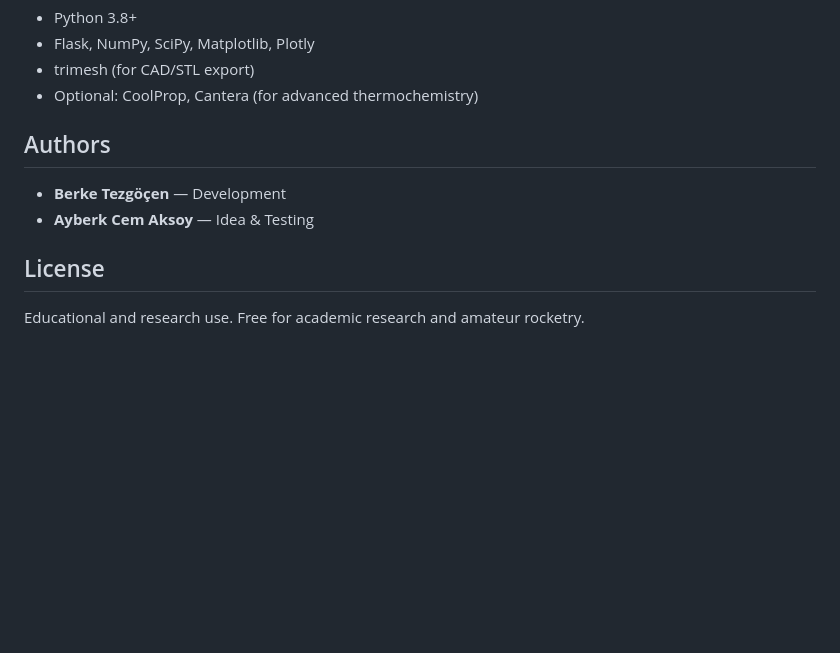
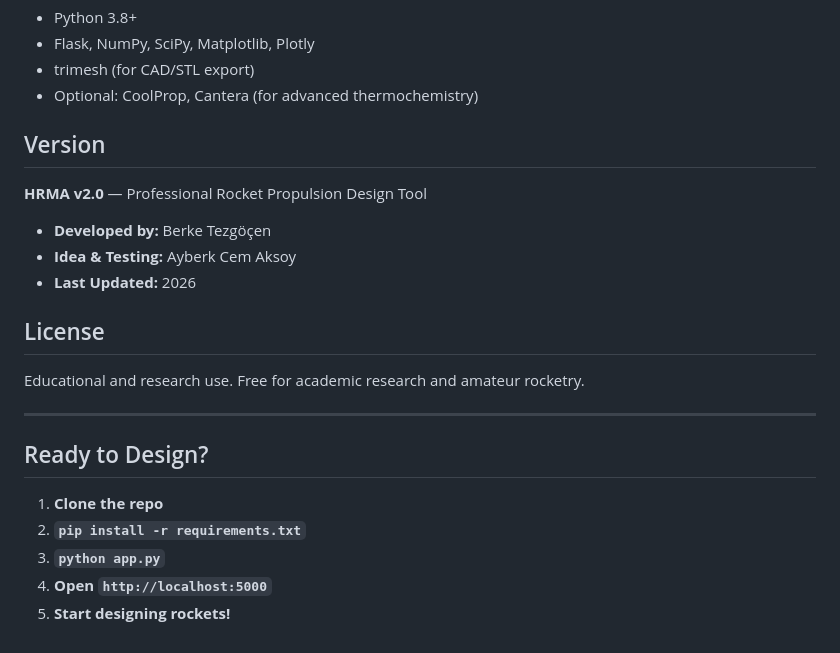
Before and after one commit to berketez/HRMA-Hybrit-Rocket-Motor-Analysis-Program, a Markdown page: README.md, the part around the change. Rendered like a GitHub page; blank space fills up the shorter version.

Commit message:
Add version info and quick start footer back to README

```diff
--- a/README.md
+++ b/README.md
@@ -127,11 +127,24 @@ STL files are compatible with Fusion 360, SolidWorks, FreeCAD, and 3D printers.
 - trimesh (for CAD/STL export)
 - Optional: CoolProp, Cantera (for advanced thermochemistry)
 
-## Authors
+## Version
 
-- **Berke Tezgöçen** — Development
-- **Ayberk Cem Aksoy** — Idea & Testing
+**HRMA v2.0** — Professional Rocket Propulsion Design Tool
+
+- **Developed by:** Berke Tezgöçen
+- **Idea & Testing:** Ayberk Cem Aksoy
+- **Last Updated:** 2026
 
 ## License
 
 Educational and research use. Free for academic research and amateur rocketry.
+
+---
+
+## Ready to Design?
+
+1. **Clone the repo**
+2. **`pip install -r requirements.txt`**
+3. **`python app.py`**
+4. **Open `http://localhost:5000`**
+5. **Start designing rockets!**
```
